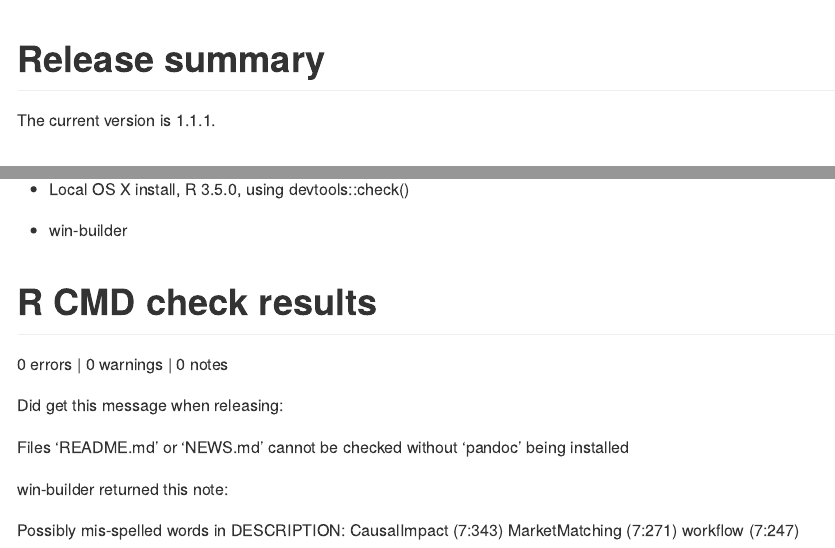
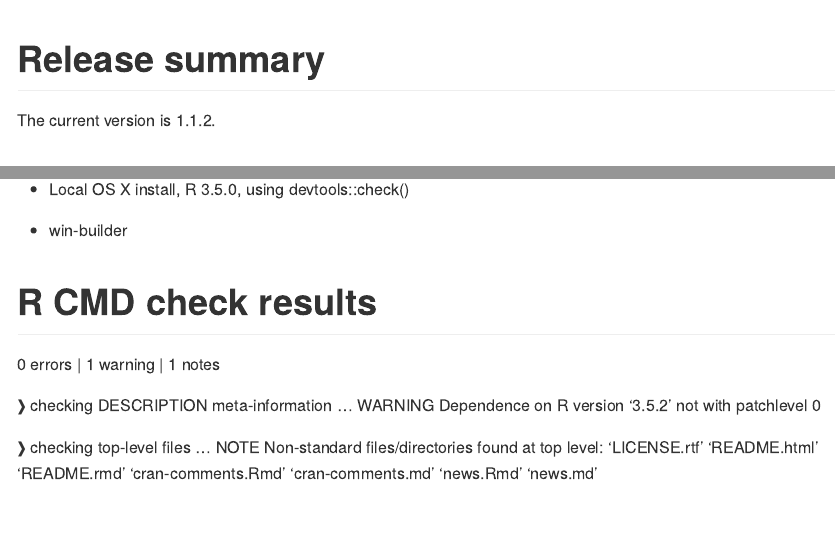
Before and after one commit to klarsen1/MarketMatching, an R Markdown document (cran-comments.Rmd): the page in a window 1100 px wide, from its top, and a second part further down, joined at a grey line. Rendered offline with R 4.5, knitr and Pandoc, with nearby package versions.

Commit message:
checking for TS holes

```diff
--- a/cran-comments.Rmd
+++ b/cran-comments.Rmd
@@ -6,7 +6,7 @@ output:
 
 # Release summary
 
-The current version is 1.1.1.
+The current version is 1.1.2.
 
 # Test environments
 
@@ -16,15 +16,12 @@ The current version is 1.1.1.
 
 # R CMD check results
 
-0 errors | 0 warnings | 0 notes
+0 errors | 1 warning | 1 notes
 
-Did get this message when releasing:
+❯ checking DESCRIPTION meta-information ... WARNING
+  Dependence on R version ‘3.5.2’ not with patchlevel 0
 
-   Files ‘README.md’ or ‘NEWS.md’ cannot be checked without ‘pandoc’ being installed
-
-win-builder returned this note:
-
-  Possibly mis-spelled words in DESCRIPTION:
-     CausalImpact (7:343)
-     MarketMatching (7:271)
-     workflow (7:247)
+❯ checking top-level files ... NOTE
+  Non-standard files/directories found at top level:
+    ‘LICENSE.rtf’ ‘README.html’ ‘README.rmd’ ‘cran-comments.Rmd’
+    ‘cran-comments.md’ ‘news.Rmd’ ‘news.md’
```
Also changed, not shown: cran-comments.md, 3 other files.
